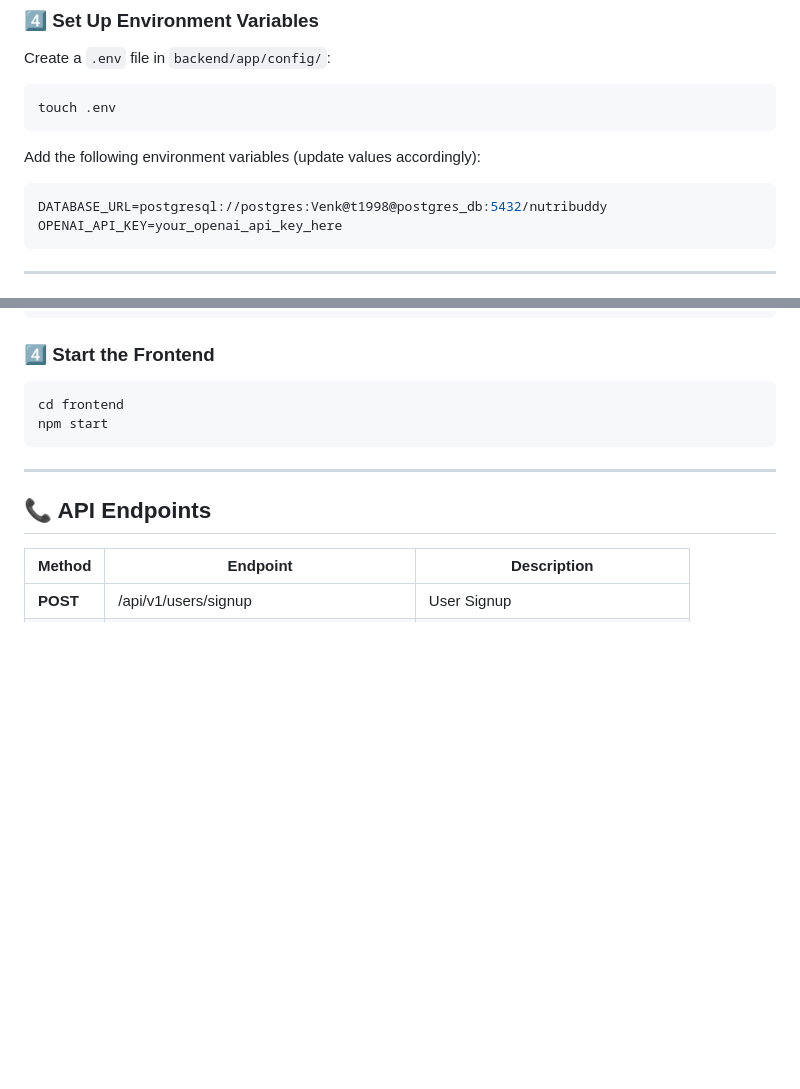
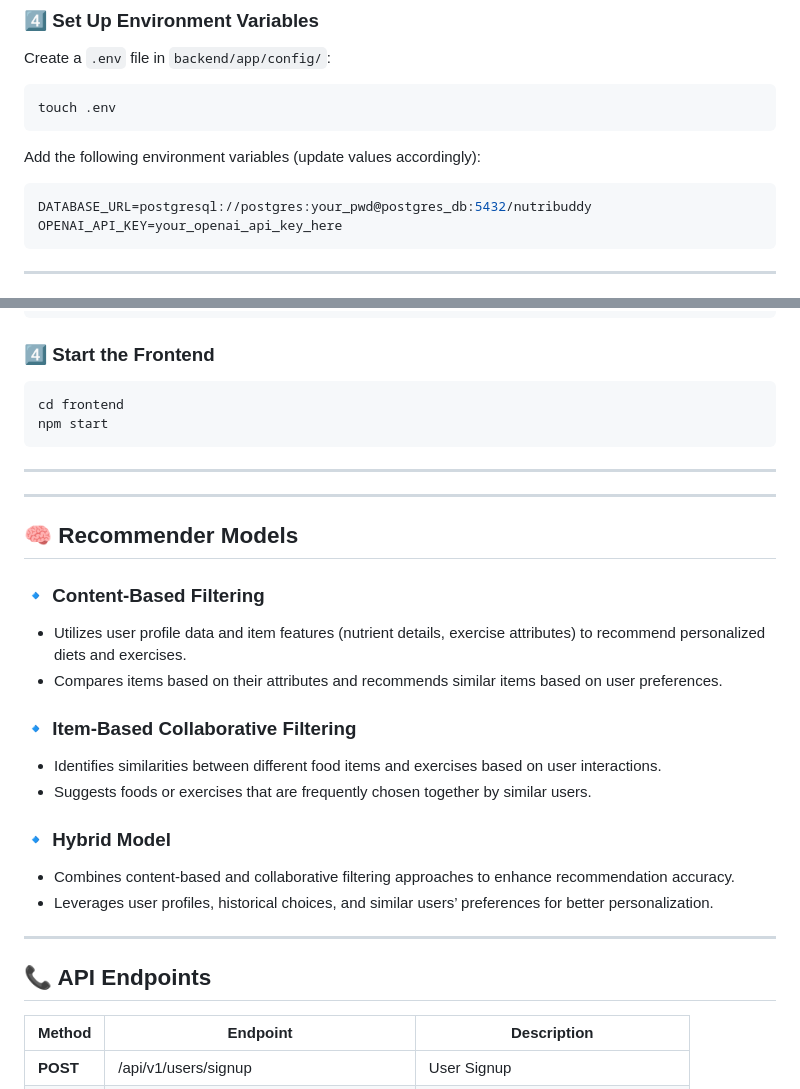
Before and after one commit to VenkatSR-14/nutribuddy, a Markdown page: README.md, 2 parts joined by grey strips. GitHub-like rendering; blank space fills up the shorter version.

````diff
--- a/README.md
+++ b/README.md
@@ -94,7 +94,7 @@ touch .env
 Add the following environment variables (update values accordingly):
 
 ```ini
-DATABASE_URL=postgresql://postgres:Venk@t1998@postgres_db:5432/nutribuddy
+DATABASE_URL=postgresql://postgres:your_pwd@postgres_db:5432/nutribuddy
 OPENAI_API_KEY=your_openai_api_key_here
 ```
 
@@ -128,6 +128,25 @@ npm start
 ```
 
 ---
+
+---
+
+## 🧠 Recommender Models
+
+### 🔹 Content-Based Filtering
+- Utilizes user profile data and item features (nutrient details, exercise attributes) to recommend personalized diets and exercises.
+- Compares items based on their attributes and recommends similar items based on user preferences.
+
+### 🔹 Item-Based Collaborative Filtering
+- Identifies similarities between different food items and exercises based on user interactions.
+- Suggests foods or exercises that are frequently chosen together by similar users.
+
+### 🔹 Hybrid Model
+- Combines content-based and collaborative filtering approaches to enhance recommendation accuracy.
+- Leverages user profiles, historical choices, and similar users’ preferences for better personalization.
+
+---
+
 
 ## 📞 API Endpoints
 
````
